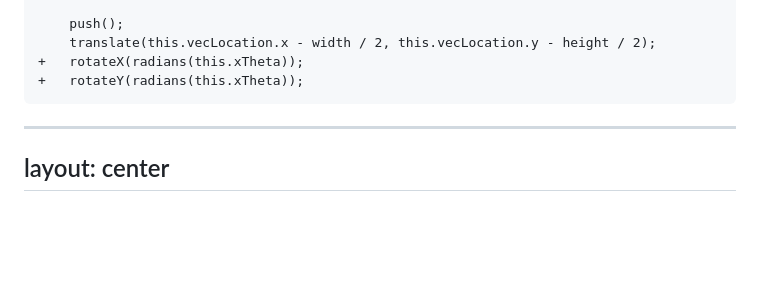
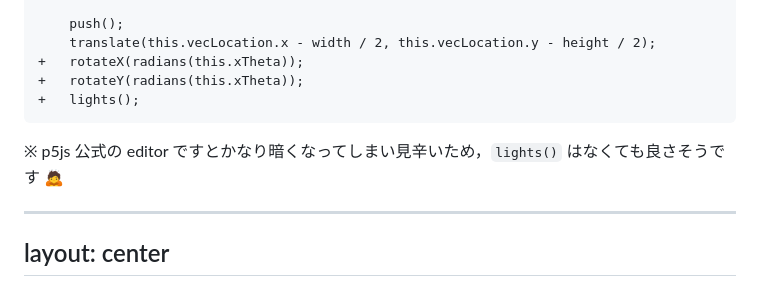
Before and after one commit to kkeeth/vantan-techford-p5js-slide, a Markdown page: slides/13.md, the part around the change. Drawn GitHub-style; blank space fills up the shorter version.

Commit message:
fix: tweak

````diff
--- a/slides/13.md
+++ b/slides/13.md
@@ -1245,7 +1245,10 @@ class CherryBlossom {
     translate(this.vecLocation.x - width / 2, this.vecLocation.y - height / 2);
 +   rotateX(radians(this.xTheta));
 +   rotateY(radians(this.xTheta));
++   lights();
 ```
+
+※ p5js 公式の editor ですとかなり暗くなってしまい見辛いため，`lights()` はなくても良さそうです 🙇
 
 ---
 layout: center
````
